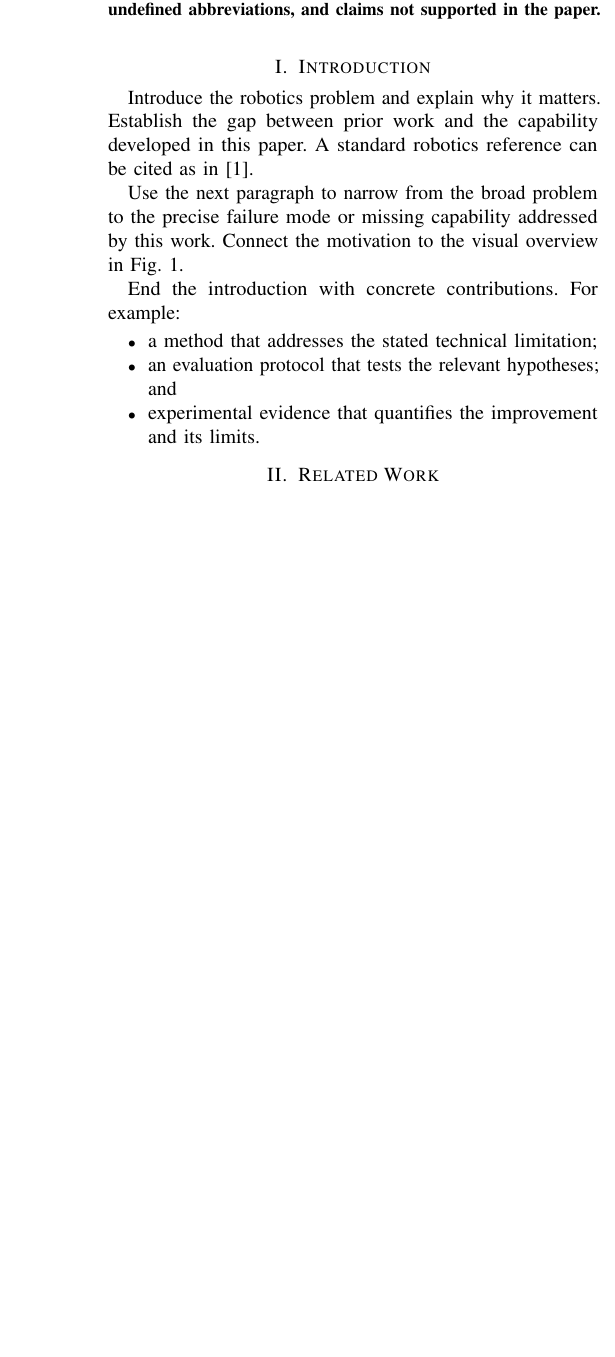
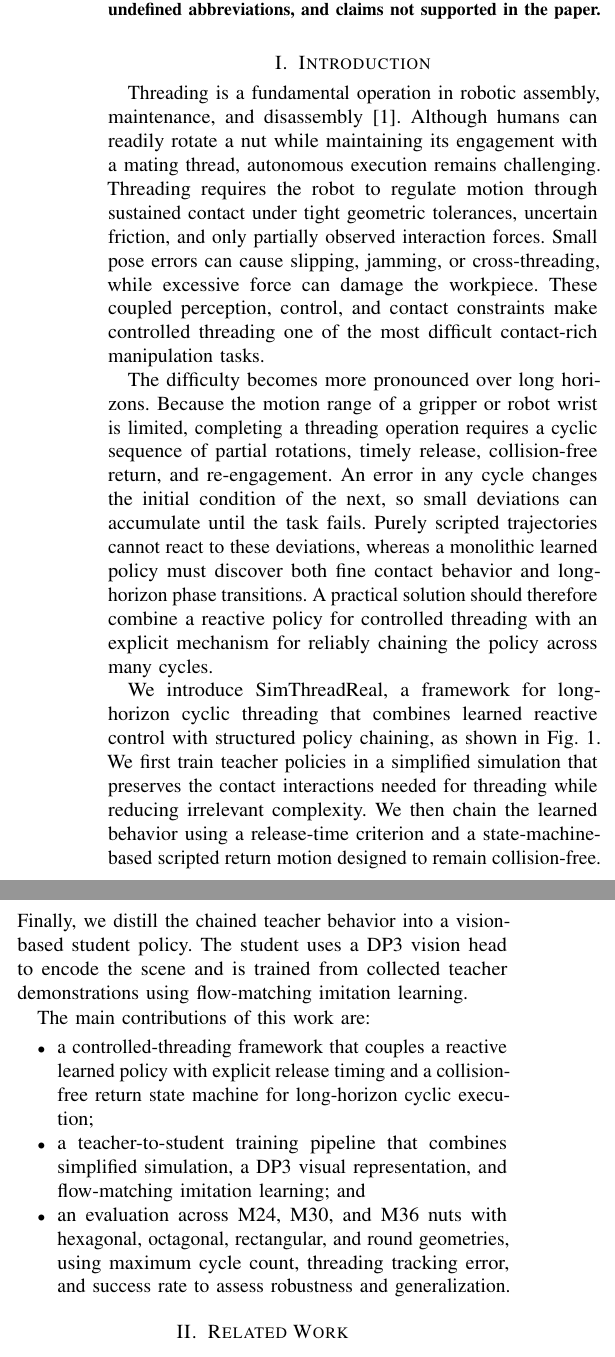
Before and after one commit to Chiniklas/icra_2027, a LaTeX paper (main.tex, which reads 01_introduction.tex): part of one column of page 1 of 3 before the commit and two parts of the columns of page 1 of 3 after it, the two joined at a grey line, cut so that both start at the same text, the shorter picture padded with empty space. Compiled offline with pdfLaTeX.

Commit message:
initialized introduction

```diff
--- a/01_introduction.tex
+++ b/01_introduction.tex
@@ -1,15 +1,46 @@
 % !TeX root = main.tex
-Introduce the robotics problem and explain why it matters. Establish the gap
-between prior work and the capability developed in this paper. A standard
-robotics reference can be cited as in~\cite{siciliano2016springer}.
+Threading is a fundamental operation in robotic assembly, maintenance, and
+disassembly~\cite{siciliano2016springer}. Although humans can readily rotate a
+nut while maintaining its engagement with a mating thread, autonomous
+execution remains challenging.
+Threading requires the robot to regulate motion through sustained contact under
+tight geometric tolerances, uncertain friction, and only partially observed
+interaction forces. Small pose errors can cause slipping, jamming, or
+cross-threading, while excessive force can damage the workpiece. These coupled
+perception, control, and contact constraints make controlled threading one of
+the most difficult contact-rich manipulation tasks.
 
-Use the next paragraph to narrow from the broad problem to the precise failure
-mode or missing capability addressed by this work. Connect the motivation to
-the visual overview in \figref{fig:teaser}.
+The difficulty becomes more pronounced over long horizons. Because the motion
+range of a gripper or robot wrist is limited, completing a threading operation
+requires a cyclic sequence of partial rotations, timely release, collision-free
+return, and re-engagement. An error in any cycle changes the initial condition
+of the next, so small deviations can accumulate until the task fails. Purely
+scripted trajectories cannot react to these deviations, whereas a monolithic
+learned policy must discover both fine contact behavior and long-horizon phase
+transitions. A practical solution should therefore combine a reactive policy
+for controlled threading with an explicit mechanism for reliably chaining the
+policy across many cycles.
 
-End the introduction with concrete contributions. For example:
+We introduce \methodname, a framework for long-horizon cyclic threading that
+combines learned reactive control with structured policy chaining, as shown in
+\figref{fig:teaser}. We first train teacher policies in a simplified simulation
+that preserves the contact interactions needed for threading while reducing
+irrelevant complexity. We then chain the learned behavior using a release-time
+criterion and a state-machine-based scripted return motion designed to remain
+collision-free. Finally, we distill the chained teacher behavior into a
+vision-based student policy. The student uses a DP3 vision head to encode the
+scene and is trained from collected teacher demonstrations using flow-matching
+imitation learning.
+
+The main contributions of this work are:
 \begin{itemize}
-  \item a method that addresses the stated technical limitation;
-  \item an evaluation protocol that tests the relevant hypotheses; and
-  \item experimental evidence that quantifies the improvement and its limits.
+  \item a controlled-threading framework that couples a reactive learned policy
+    with explicit release timing and a collision-free return state machine for
+    long-horizon cyclic execution;
+  \item a teacher-to-student training pipeline that combines simplified
+    simulation, a DP3 visual representation, and flow-matching imitation
+    learning; and
+  \item an evaluation across M24, M30, and M36 nuts with hexagonal, octagonal,
+    rectangular, and round geometries, using maximum cycle count, threading
+    tracking error, and success rate to assess robustness and generalization.
 \end{itemize}
--- a/main.tex
+++ b/main.tex
@@ -32,7 +32,7 @@
 \overrideIEEEmargins
 
 % Project macros: rename the method once here and use \methodname throughout.
-\newcommand{\methodname}{MethodName\xspace}
+\newcommand{\methodname}{SimThreadReal\xspace}
 \newcommand{\figref}[1]{Fig.~\ref{#1}}
 \newcommand{\secref}[1]{Sec.~\ref{#1}}
 \newcommand{\tabref}[1]{Table~\ref{#1}}
@@ -44,7 +44,8 @@
 \icraanonymousfalse
 
 \title{\LARGE \bfseries
-  A Descriptive Title for Your Robotics Paper
+  SimThreadReal: Learning Reactive Policies for Long-Horizon Cyclic Nut
+  Threading
 }
 
 \ificraanonymous
```
